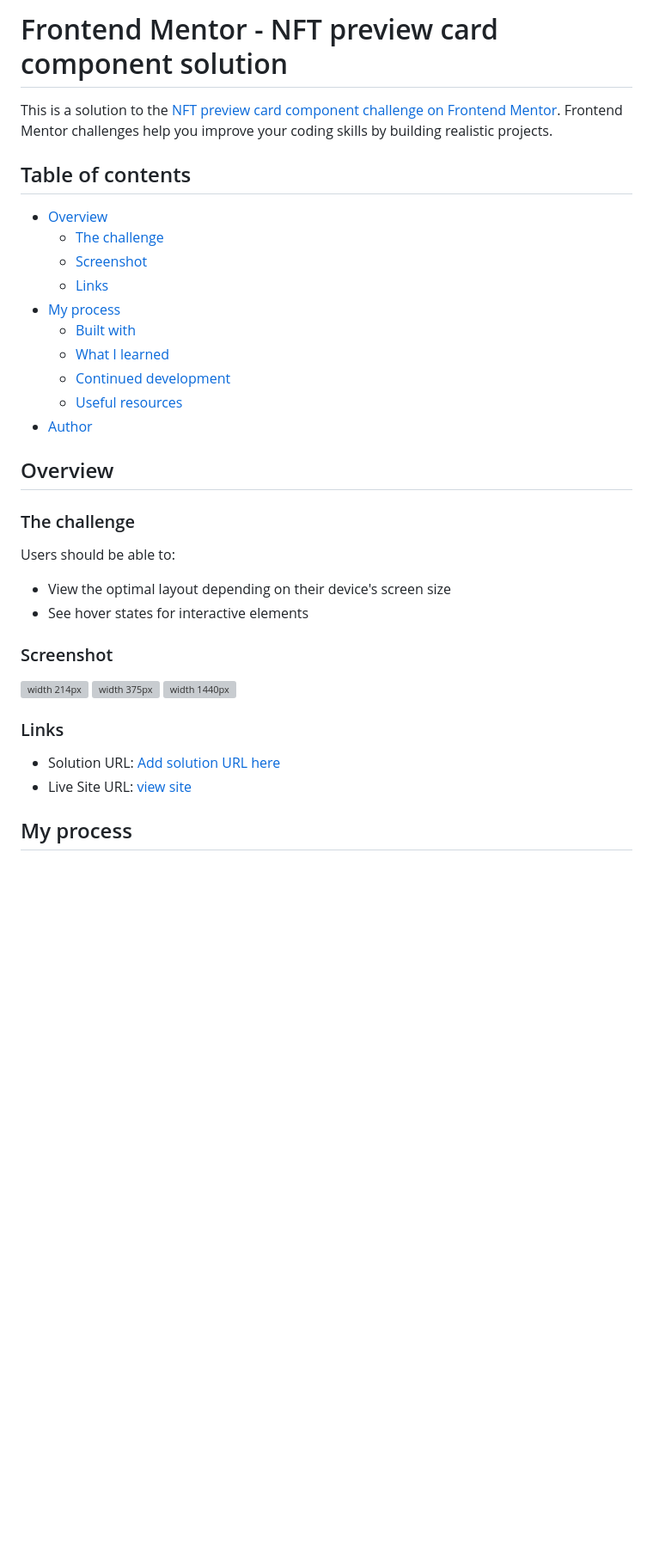
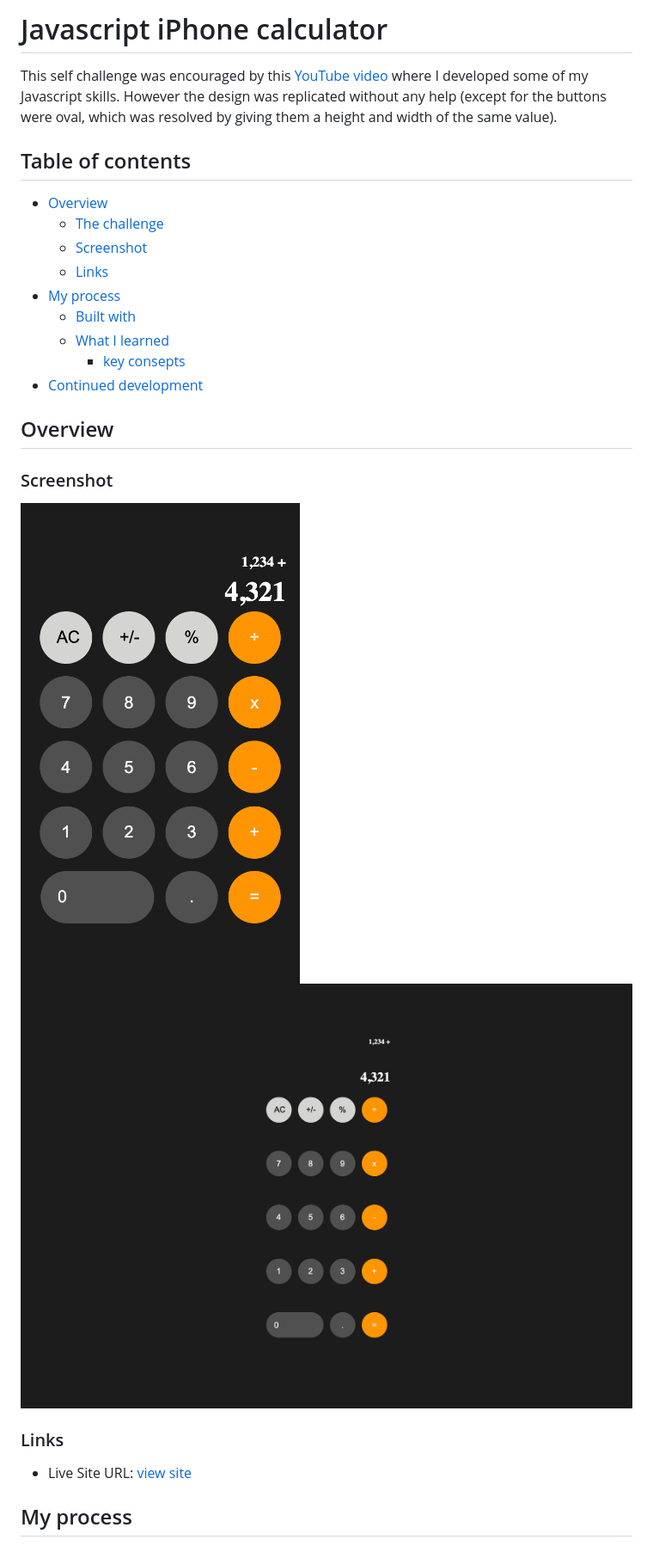
Before and after one commit to smarko-web/iphone-calculator, a Markdown page: README.md, the part around the change printed below. Shown: that part at 86% size. Rendered like a GitHub page; pictures changed too: screenshots/1440.png (added), screenshots/320.png (added); blank space fills up the shorter version; grey boxes are pictures that could not be loaded.

Commit message:
project report

```diff
--- a/README.md
+++ b/README.md
@@ -1,6 +1,6 @@
-# Frontend Mentor - NFT preview card component solution
+# Javascript iPhone calculator
 
-This is a solution to the [NFT preview card component challenge on Frontend Mentor](https://www.frontendmentor.io/challenges/nft-preview-card-component-SbdUL_w0U). Frontend Mentor challenges help you improve your coding skills by building realistic projects.
+This self challenge was encouraged by this [YouTube video](https://youtu.be/j59qQ7YWLxw) where I developed some of my Javascript skills. However the design was replicated without any help (except for the buttons were oval, which was resolved by giving them a height and width of the same value).
 
 ## Table of contents
 
@@ -11,34 +11,19 @@ This is a solution to the [NFT preview card component challenge on Frontend Ment
 - [My process](#my-process)
   - [Built with](#built-with)
   - [What I learned](#what-i-learned)
-  - [Continued development](#continued-development)
-  - [Useful resources](#useful-resources)
-- [Author](#author)
-
-
+    - [key consepts](##key-consepts)
+- [Continued development](##continued-development)
 
 ## Overview
 
-### The challenge
-
-Users should be able to:
-
-- View the optimal layout depending on their device's screen size
-- See hover states for interactive elements
-
 ### Screenshot
 
-![width 214px](screenshots/214.png)
-![width 375px](screenshots/375.png)
+![width 320px](screenshots/320.png)
 ![width 1440px](screenshots/1440.png)
-
-
-
 
 ### Links
 
-- Solution URL: [Add solution URL here](https://your-solution-url.com)
-- Live Site URL: [view site](https://smarko-web.github.io/nft_preview_card_component_main/)
+- Live Site URL: [view site](https://smarko-web.github.io/iphone-calculator/)
 
 ## My process
 
```
Also changed, not shown: other parts of README.md (+5 -36 lines).
